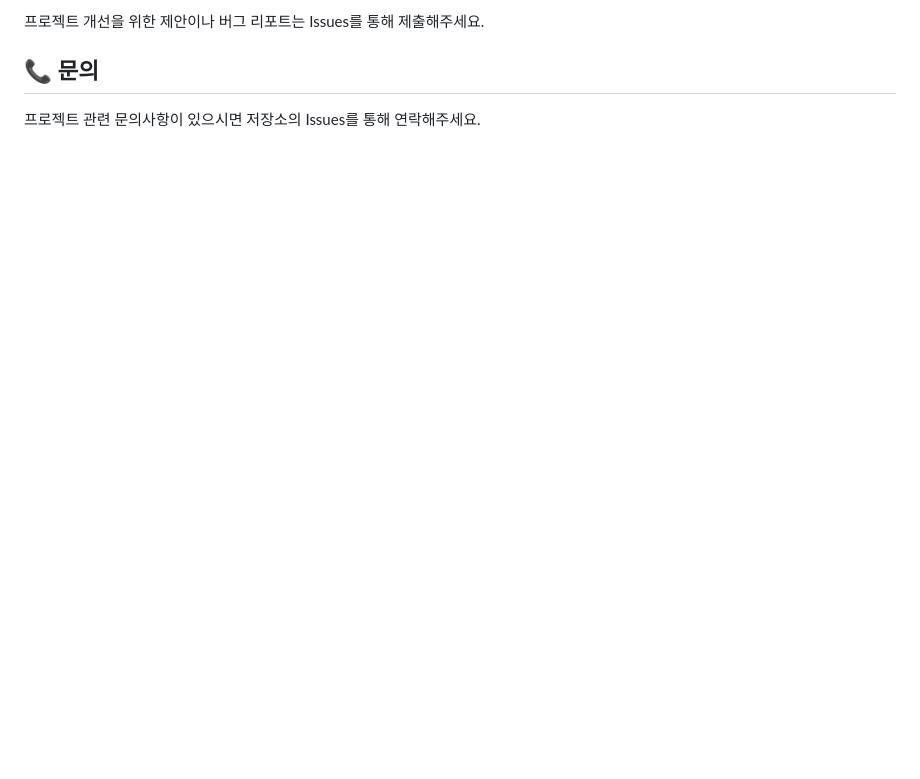
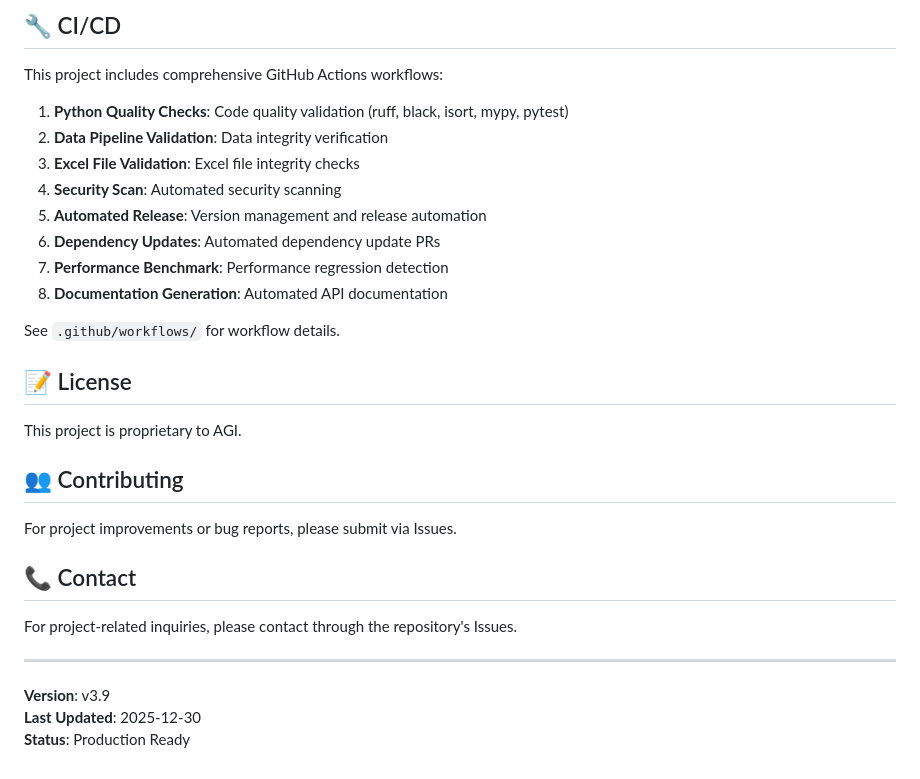
Before and after one commit to macho715/AGI_TR, a Markdown page: README.md, the part around one of its changes. GitHub-like rendering; blank space fills up the shorter version.

```diff
--- a/README.md
+++ b/README.md
@@ -127,6 +162,33 @@ python agi_tr_patched_v6_6_defsplit_v1.py
 
-프로젝트 개선을 위한 제안이나 버그 리포트는 Issues를 통해 제출해주세요.
+## 🔧 CI/CD
 
-## 📞 문의
+This project includes comprehensive GitHub Actions workflows:
 
-프로젝트 관련 문의사항이 있으시면 저장소의 Issues를 통해 연락해주세요.
+1. **Python Quality Checks**: Code quality validation (ruff, black, isort, mypy, pytest)
+2. **Data Pipeline Validation**: Data integrity verification
+3. **Excel File Validation**: Excel file integrity checks
+4. **Security Scan**: Automated security scanning
+5. **Automated Release**: Version management and release automation
+6. **Dependency Updates**: Automated dependency update PRs
+7. **Performance Benchmark**: Performance regression detection
+8. **Documentation Generation**: Automated API documentation
+
+See `.github/workflows/` for workflow details.
+
+## 📝 License
+
+This project is proprietary to AGI.
+
+## 👥 Contributing
+
+For project improvements or bug reports, please submit via Issues.
+
+## 📞 Contact
+
+For project-related inquiries, please contact through the repository's Issues.
+
+---
+
+**Version**: v3.9
+**Last Updated**: 2025-12-30
+**Status**: Production Ready
```
Also changed, not shown: other parts of README.md (+101 -66 lines).
